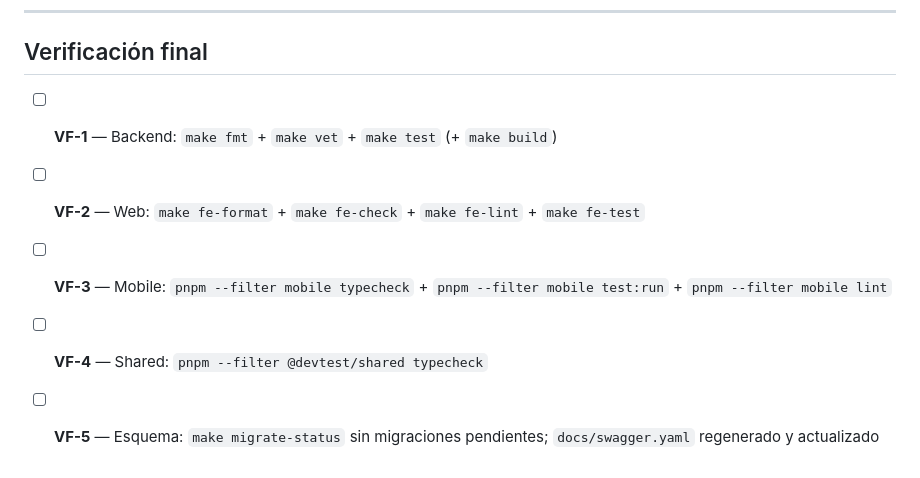
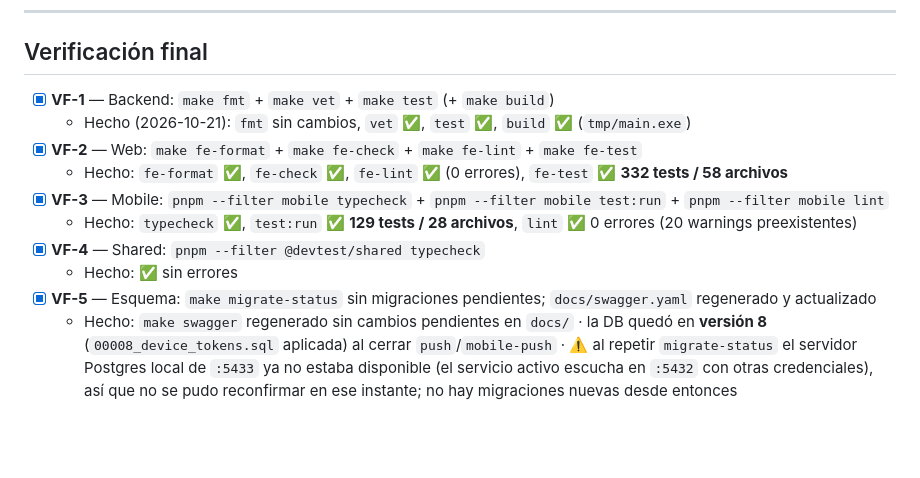
Before and after one commit to afperdomo2/dev-test-api, a Markdown page: tasks/todo.md, the part around the change. GitHub-like rendering; blank space fills up the shorter version.

Commit message:
feat: update verification tasks with completion status and details

```diff
--- a/tasks/todo.md
+++ b/tasks/todo.md
@@ -388,8 +388,13 @@
 
 ## Verificación final
 
-- [ ] **VF-1** — Backend: `make fmt` + `make vet` + `make test` (+ `make build`)
-- [ ] **VF-2** — Web: `make fe-format` + `make fe-check` + `make fe-lint` + `make fe-test`
-- [ ] **VF-3** — Mobile: `pnpm --filter mobile typecheck` + `pnpm --filter mobile test:run` + `pnpm --filter mobile lint`
-- [ ] **VF-4** — Shared: `pnpm --filter @devtest/shared typecheck`
-- [ ] **VF-5** — Esquema: `make migrate-status` sin migraciones pendientes; `docs/swagger.yaml` regenerado y actualizado
+- [x] **VF-1** — Backend: `make fmt` + `make vet` + `make test` (+ `make build`)
+  - Hecho (2026-10-21): `fmt` sin cambios, `vet` ✅, `test` ✅, `build` ✅ (`tmp/main.exe`)
+- [x] **VF-2** — Web: `make fe-format` + `make fe-check` + `make fe-lint` + `make fe-test`
+  - Hecho: `fe-format` ✅, `fe-check` ✅, `fe-lint` ✅ (0 errores), `fe-test` ✅ **332 tests / 58 archivos**
+- [x] **VF-3** — Mobile: `pnpm --filter mobile typecheck` + `pnpm --filter mobile test:run` + `pnpm --filter mobile lint`
+  - Hecho: `typecheck` ✅, `test:run` ✅ **129 tests / 28 archivos**, `lint` ✅ 0 errores (20 warnings preexistentes)
+- [x] **VF-4** — Shared: `pnpm --filter @devtest/shared typecheck`
+  - Hecho: ✅ sin errores
+- [x] **VF-5** — Esquema: `make migrate-status` sin migraciones pendientes; `docs/swagger.yaml` regenerado y actualizado
+  - Hecho: `make swagger` regenerado sin cambios pendientes en `docs/` · la DB quedó en **versión 8** (`00008_device_tokens.sql` aplicada) al cerrar `push`/`mobile-push` · ⚠️ al repetir `migrate-status` el servidor Postgres local de `:5433` ya no estaba disponible (el servicio activo escucha en `:5432` con otras credenciales), así que no se pudo reconfirmar en ese instante; no hay migraciones nuevas desde entonces
```
